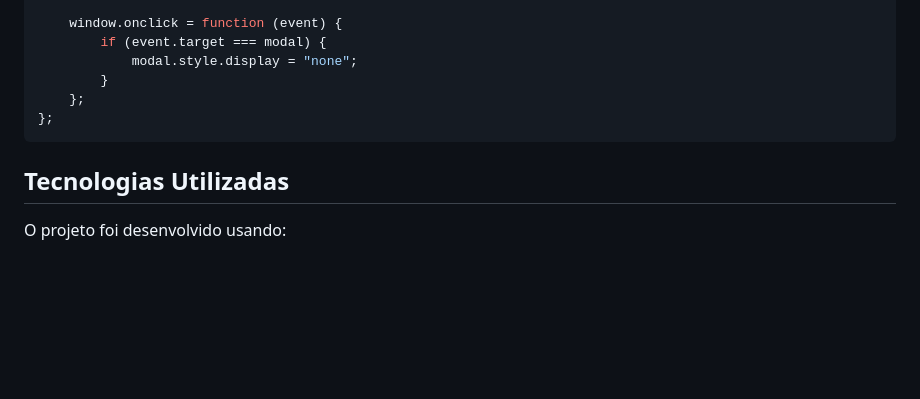
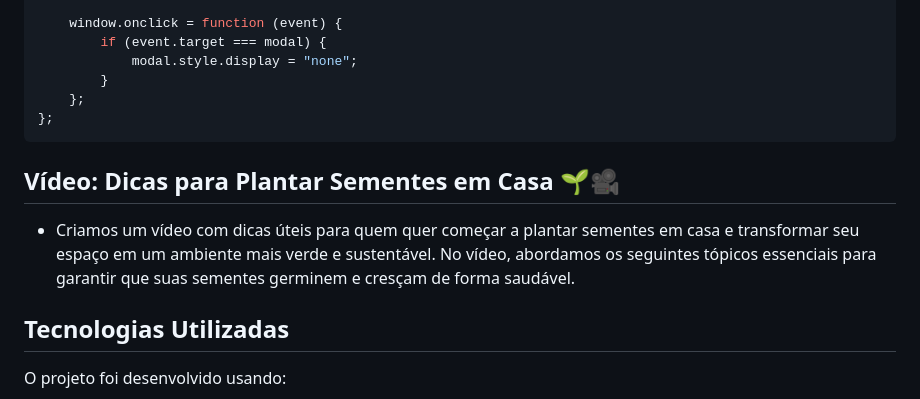
Before and after one commit to GabrielVFC/Trabalho-UPX, a Markdown page: README.md, the part around the change. GitHub-like rendering; blank space fills up the shorter version.

````diff
--- a/README.md
+++ b/README.md
@@ -106,6 +106,12 @@ window.onload = function () {
 };
 ```
 
+## Vídeo: Dicas para Plantar Sementes em Casa 🌱🎥
+- Criamos um vídeo com dicas úteis para quem quer começar a plantar
+sementes em casa e transformar seu espaço em um ambiente mais verde e
+sustentável. No vídeo, abordamos os seguintes tópicos essenciais para garantir que
+suas sementes germinem e cresçam de forma saudável.
+
 ## Tecnologias Utilizadas
 O projeto foi desenvolvido usando:
 
````
